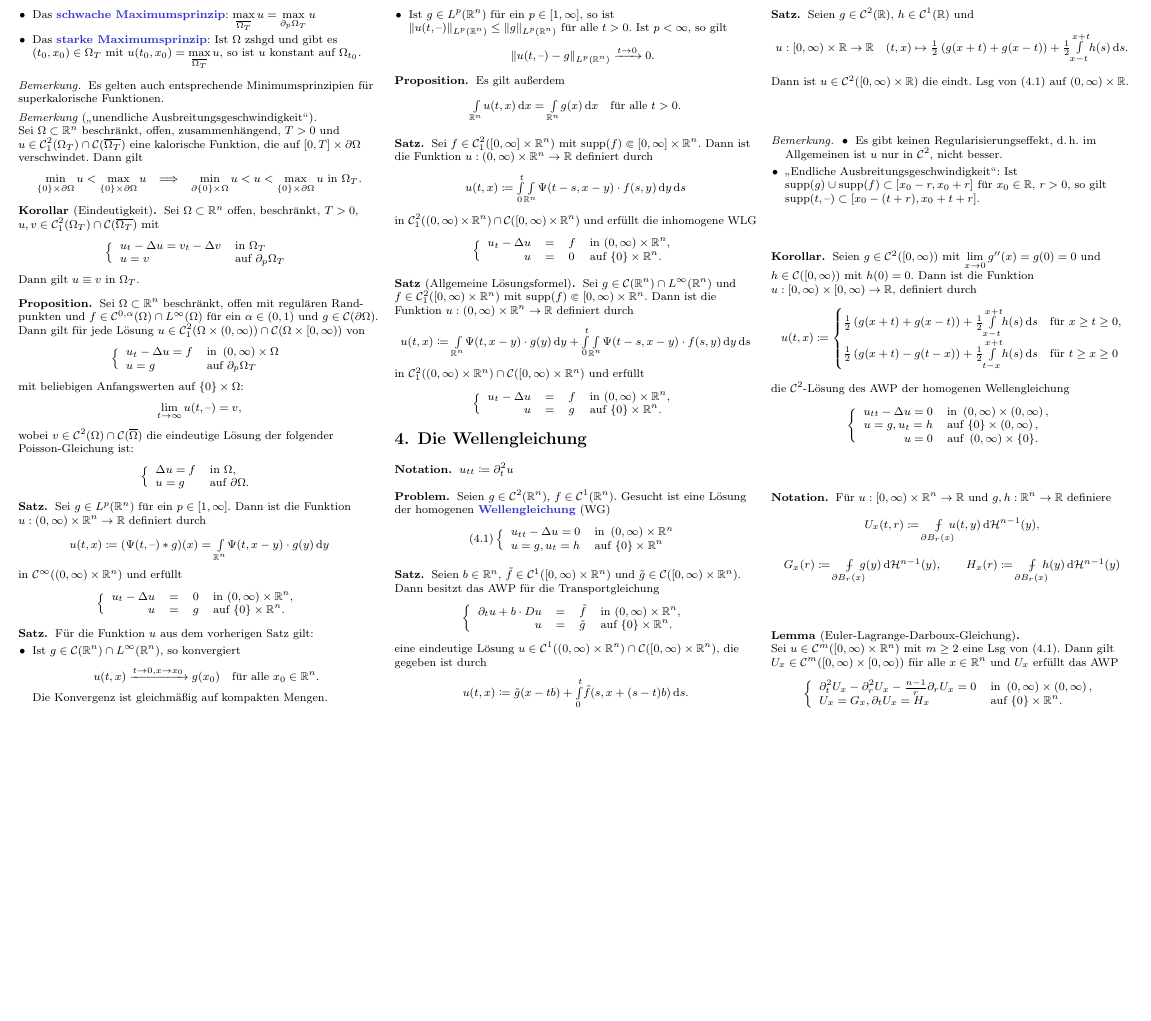
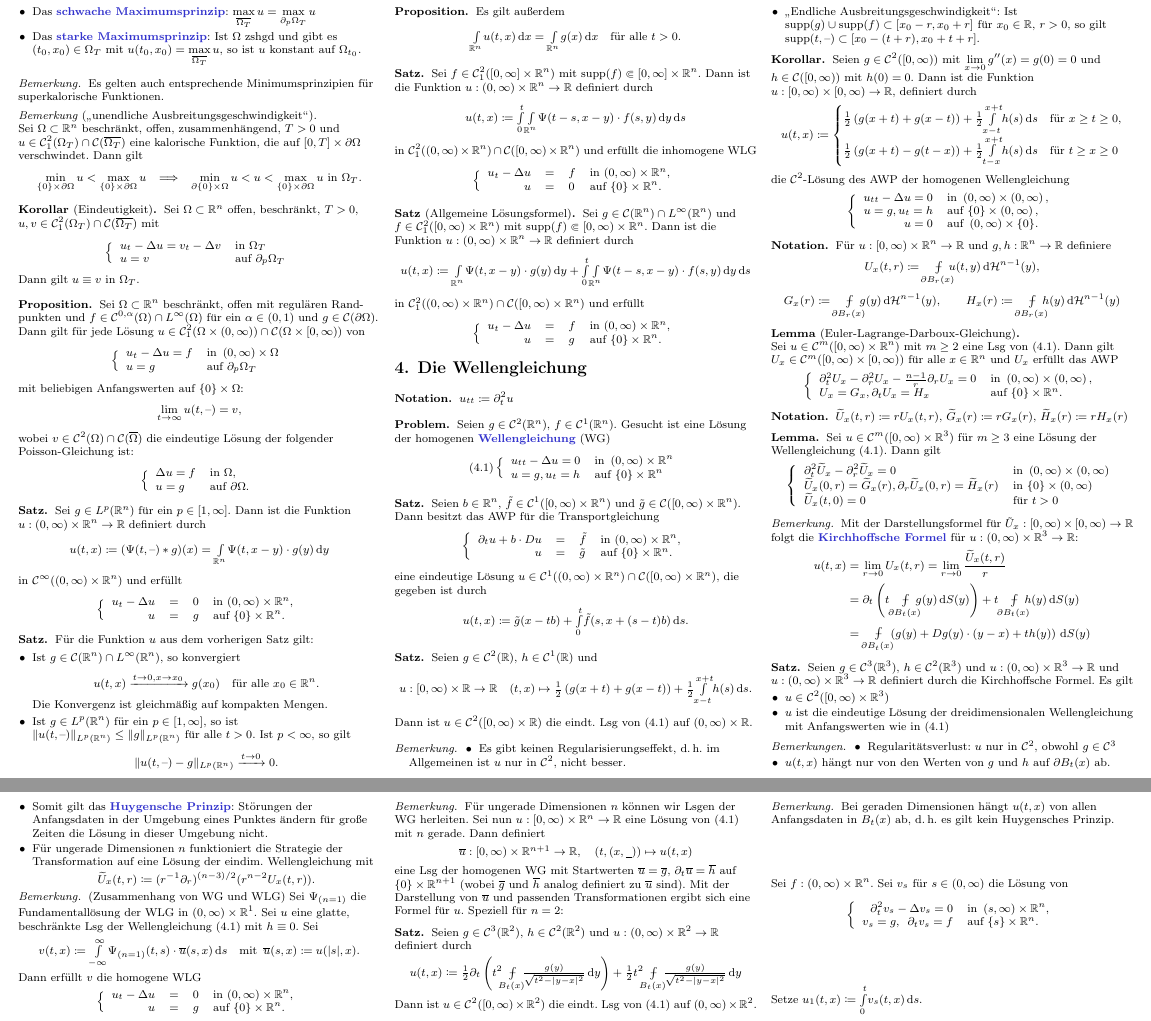
Before and after one commit to timjb/uni-spicker, a LaTeX document (pde.tex): part of page 6 of 6 before the commit and two parts of pages 6 and 7 of 7 after it, the two joined at a grey line, cut so that both start at the same text, the shorter picture padded with empty space. Compiled offline with pdfLaTeX.

Commit message:
PDGL-Vorlesung vom 12.6.2014

```diff
--- a/pde.tex
+++ b/pde.tex
@@ -1525,4 +1525,108 @@
   \]
 \end{lem}
 
+% Vorlesung vom 12.6.2014
+
+% Unterkapitel: Spezialfall $n=3$ und die Kirchhoffsche Formel
+
+\begin{nota}
+  $\widetilde{U}_x(t, r) \coloneqq r U_x(t, r)$, $\widetilde{G}_x(r) \coloneqq r G_x(r)$, $\widetilde{H}_x(r) \coloneqq r H_x(r)$
+\end{nota}
+
+% 4.3.
+\begin{lem}
+  Sei $u \in \mathcal{C}^m(\cointerval{0}{\infty} \times \R^3)$ für $m \geq 3$ eine Lösung der Wellengleichung (4.1). Dann gilt
+  \[
+    \left\{ \begin{array}{ll}
+      \partial_t^2 \widetilde{U}_x - \partial_r^2 \widetilde{U}_x = 0 & \text{in } \ointerval{0}{\infty} \times \ointerval{0}{\infty} \\
+      \widetilde{U}_x(0, r) = \widetilde{G}_x(r), \partial_r \widetilde{U}_x(0, r) = \widetilde{H}_x(r) & \text{in } \{ 0 \} \times \ointerval{0}{\infty} \\
+      \widetilde{U}_x(t, 0) = 0 & \text{für } t > 0
+    \end{array} \right.
+  \]
+\end{lem}
+
+\begin{bem}
+  Mit der Darstellungsformel für $\tilde{U}_x : \cointerval{0}{\infty} \times \cointerval{0}{\infty} \to \R$ folgt die \emph{Kirchhoffsche Formel} für $u : \ointerval{0}{\infty} \times \R^3 \to \R$:
+  \begin{align*}
+    u(t, x) &= \lim_{r \to 0} U_x(t, r) = \lim_{r \to 0} \frac{\widetilde{U}_x(t, r)}{r} \\
+    &= \partial_t \left( t \quad \MVInt{\mathclap{\partial B_t(x)}}{}{\enspace g(y)}{S(y)} \right) + t \quad \MVInt{\mathclap{\partial B_t(x)}}{}{\enspace h(y)}{S(y)} \\
+    &= \quad \MVInt{\mathclap{\partial B_t(x)}}{}{\enspace \left( g(y) + D g(y) \cdot (y-x) + t h(y) \right)}{S(y)}
+  \end{align*}
+\end{bem}
+
+% 4.4.
+\begin{satz}
+  Seien $g \in \mathcal{C}^3(\R^3)$, $h \in \mathcal{C}^2(\R^3)$ und $u : \ointerval{0}{\infty} \times \R^3 \to \R$ und $u : \ointerval{0}{\infty} \times \R^3 \to \R$ definiert durch die Kirchhoffsche Formel. Es gilt
+  \begin{itemize}
+    \item $u \in \mathcal{C}^2(\cointerval{0}{\infty} \times \R^3)$
+    \item $u$ ist die eindeutige Lösung der dreidimensionalen Wellengleichung mit Anfangswerten wie in (4.1)
+  \end{itemize}
+\end{satz}
+
+\begin{bemn}
+  \begin{itemize}
+    \item Regularitätsverlust: $u$ nur in $\mathcal{C}^2$, obwohl $g \in \mathcal{C}^3$
+    \item $u(t, x)$ hängt nur von den Werten von $g$ und $h$ auf $\partial B_t(x)$ ab.
+    \item Somit gilt das \emph{Huygensche Prinzip}: Störungen der Anfangsdaten in der Umgebung eines Punktes ändern für große Zeiten die Lösung in dieser Umgebung nicht.
+    \item Für ungerade Dimensionen $n$ funktioniert die Strategie der Transformation auf eine Lösung der eindim. Wellengleichung mit
+    \[ \widetilde{U}_x(t, r) \coloneqq (r^{-1} \partial_r)^{(n-3)/2} (r^{n-2} U_x(t, r)). \]
+    % Ausgelassen: Regularitätsanforderung $\mathcal{C}^{(n+3)/2}$ von $g$, $\mathcal{C}^{(n+1)/2}$ von $h$ für $\mathcal{C}^2$-Lösung
+  \end{itemize}
+\end{bemn}
+
+% Alternativer Zugang für ungerade Dimensionen und Zusammenhang WG/WLG
+\begin{bem}(Zusammenhang von WG und WLG)
+  Sei $\Psi_{(n=1)}$ die Fundamentallösung der WLG in $\ointerval{0}{\infty} \times \R^1$. Sei $u$ eine glatte, beschränkte Lsg der Wellengleichung (4.1) mit $h \equiv 0$. Sei
+  \[
+    v(t, x) \coloneqq \Int{-\infty}{\infty}{\Psi_{(n=1)}(t, s) \cdot \overline{u}(s, x)}{s}
+    \quad \text{mit} \enspace \overline{u}(s, x) \coloneqq u(\abs{s}, x).
+  \]
+  Dann erfüllt $v$ die homogene WLG
+  \[
+    \left\{ \begin{array}{rlll}
+      u_t - \Delta u &=& 0 & \text{in $\ointerval{0}{\infty} \times \R^n$},\\
+      u &=& g & \text{auf $\{ 0 \} \times \R^n$}.
+    \end{array} \right.
+  \]
+\end{bem}
+% TODO: Weitere Folgerungen?
+
+% Überschrift: Spezialfall $n=2$ und die Poissonsche Formel
+
+\begin{bem}
+  Für ungerade Dimensionen $n$ können wir Lsgen der WG herleiten. Sei nun $u : \cointerval{0}{\infty} \times \R^n \to \R$ eine Lösung von (4.1) mit $n$ gerade. Dann definiert
+  \[
+    \overline{u} : \cointerval{0}{\infty} \times \R^{n+1} \to \R, \quad (t, (x, \underline{\,\,\,})) \mapsto u(t, x)
+  \]
+  eine Lsg der homogenen WG mit Startwerten $\overline{u} = \overline{g}$, $\partial_t \overline{u} = \overline{h}$ auf $\{ 0 \} \times \R^{n+1}$ (wobei $\overline{g}$ und $\overline{h}$ analog definiert zu $\overline{u}$ sind). Mit der Darstellung von $\overline{u}$ und passenden Transformationen ergibt sich eine Formel für $u$. Speziell für $n=2$:
+\end{bem}
+
+% 4.5.
+\begin{satz}
+  Seien $g \in \mathcal{C}^3(\R^2)$, $h \in \mathcal{C}^2(\R^2)$ und $u : \ointerval{0}{\infty} \times \R^2 \to \R$ definiert durch
+  \[
+    u(t, x) \coloneqq \tfrac{1}{2} \partial_t \left( t^2 \enspace \MVInt{\mathclap{B_t(x)}}{}{\enspace \tfrac{g(y)}{\sqrt{t^2 - \abs{y-x}^2}}}{y} \right) + \tfrac{1}{2} t^2 \enspace \MVInt{\mathclap{B_t(x)}}{}{\enspace \tfrac{g(y)}{\sqrt{t^2 - \abs{y-x}^2}}}{y}
+  \]
+  Dann ist $u \in \mathcal{C}^2(\cointerval{0}{\infty} \times \R^2)$ die eindt. Lsg von (4.1) auf $\ointerval{0}{\infty} \times \R^2$.
+\end{satz}
+
+\begin{bem}
+  Bei geraden Dimensionen hängt $u(t, x)$ von allen Anfangsdaten in $B_t(x)$ ab, d.\,h. es gilt kein Huygensches Prinzip.
+\end{bem}
+
+% Ausgelassen: Es wird $g \in \mathcal{C}^{\tfrac{n+4}{2}}$, $h \in \mathcal{C}^{\tfrac{n+2}{2}}$ für $u \in \mathcal{C}^2$ benötigt
+
+% Kapitel 4.1.3. Die inhomogene Gleichung
+
+Sei $f : \ointerval{0}{\infty} \times \R^n$. Sei $v_s$ für $s \in \ointerval{0}{\infty}$ die Lösung von
+% TODO: Muss hier 0 statt $g$ stehen?
+\[
+  \left\{ \begin{array}{rlll}
+    \partial_t^2 v_s - \Delta v_s = 0 & \text{in } \ointerval{s}{\infty} \times \R^n, \\
+    v_s = g, \enspace \partial_t v_s = f & \text{auf } \{ s \} \times \R^n.
+  \end{array} \right.
+\]
+
+Setze $u_1(t, x) \coloneqq \Int{0}{t}{v_s(t, x)}{s}$.
+
 \end{document}
```
Also changed, not shown: pde.pdf.
